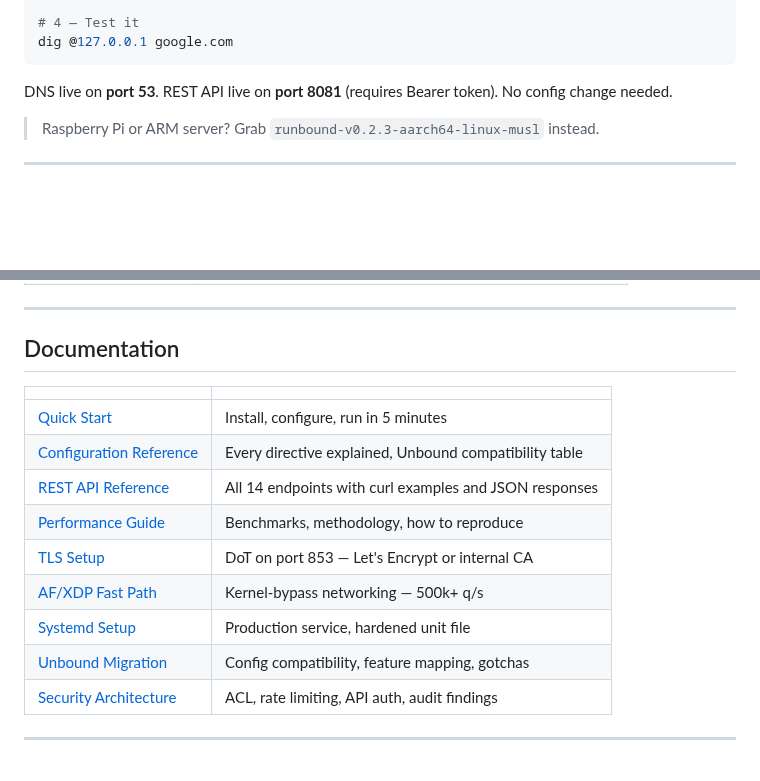
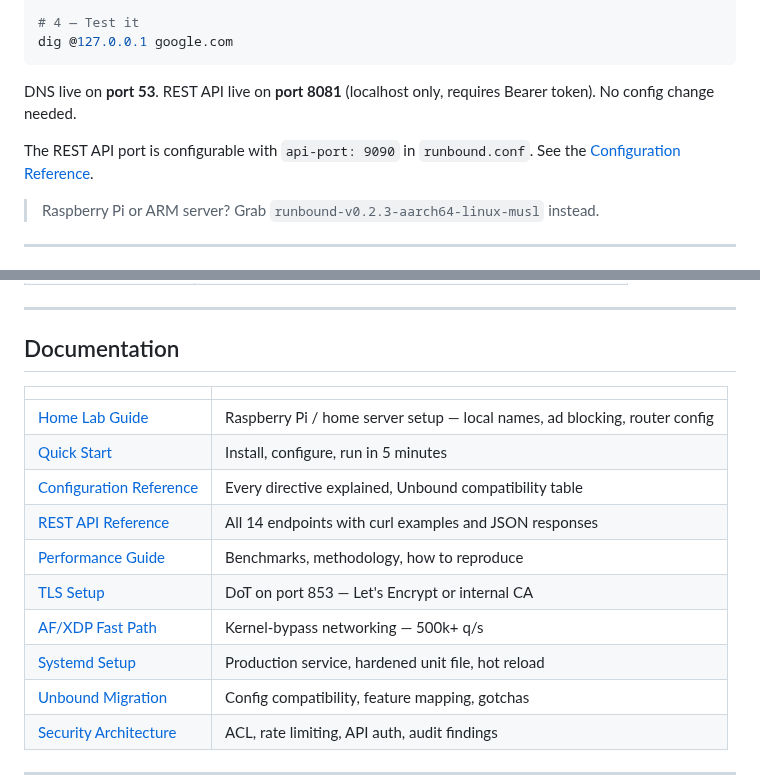
Before and after one commit to redlemonbe/Runbound, a Markdown page: README.md, 2 parts joined by grey strips. Rendered like a GitHub page; blank space fills up the shorter version.

````diff
--- a/README.md
+++ b/README.md
@@ -51,7 +51,9 @@ sudo ./runbound-v0.2.3-x86_64-linux-musl /etc/unbound/unbound.conf
 dig @127.0.0.1 google.com
 ```
 
-DNS live on **port 53**. REST API live on **port 8081** (requires Bearer token). No config change needed.
+DNS live on **port 53**. REST API live on **port 8081** (localhost only, requires Bearer token). No config change needed.
+
+The REST API port is configurable with `api-port: 9090` in `runbound.conf`. See the [Configuration Reference](docs/configuration.md#api-key-and-port).
 
 > Raspberry Pi or ARM server? Grab `runbound-v0.2.3-aarch64-linux-musl` instead.
 
@@ -135,13 +137,14 @@ Ready-to-use configs for common scenarios:
 
 | | |
 |---|---|
+| [Home Lab Guide](docs/homelab.md) | Raspberry Pi / home server setup — local names, ad blocking, router config |
 | [Quick Start](docs/quick-start.md) | Install, configure, run in 5 minutes |
 | [Configuration Reference](docs/configuration.md) | Every directive explained, Unbound compatibility table |
 | [REST API Reference](docs/api.md) | All 14 endpoints with curl examples and JSON responses |
 | [Performance Guide](docs/performance.md) | Benchmarks, methodology, how to reproduce |
 | [TLS Setup](docs/tls.md) | DoT on port 853 — Let's Encrypt or internal CA |
 | [AF/XDP Fast Path](docs/xdp.md) | Kernel-bypass networking — 500k+ q/s |
-| [Systemd Setup](docs/systemd.md) | Production service, hardened unit file |
+| [Systemd Setup](docs/systemd.md) | Production service, hardened unit file, hot reload |
 | [Unbound Migration](docs/unbound-migration.md) | Config compatibility, feature mapping, gotchas |
 | [Security Architecture](docs/security.md) | ACL, rate limiting, API auth, audit findings |
 
````
Also changed, not shown: docs/homelab.md (added, +326 -0 lines), docs/systemd.md (+34 -5 lines).
